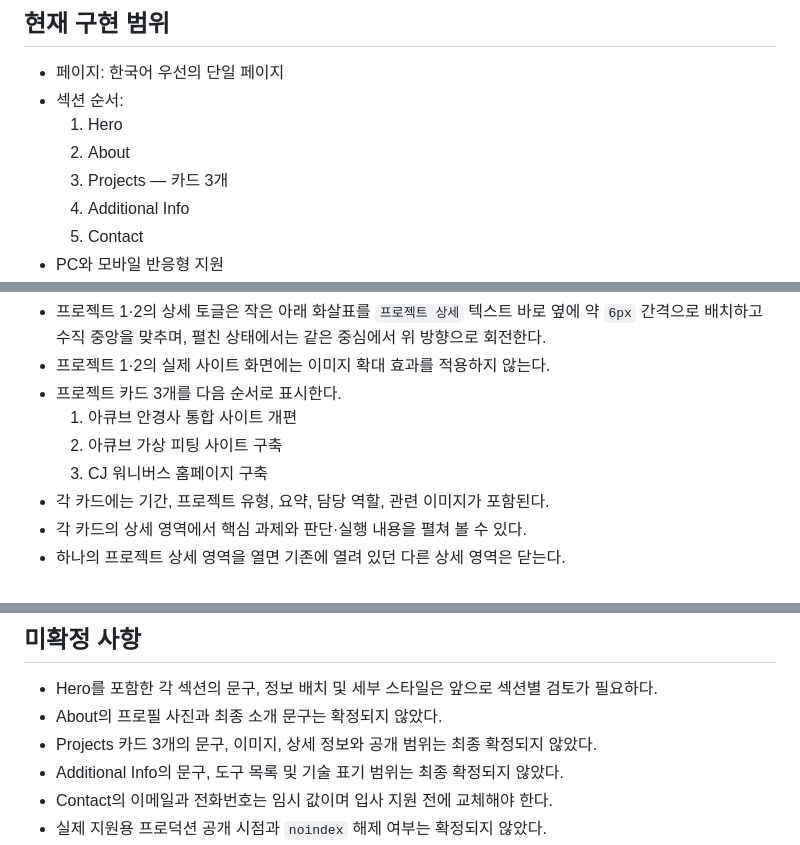
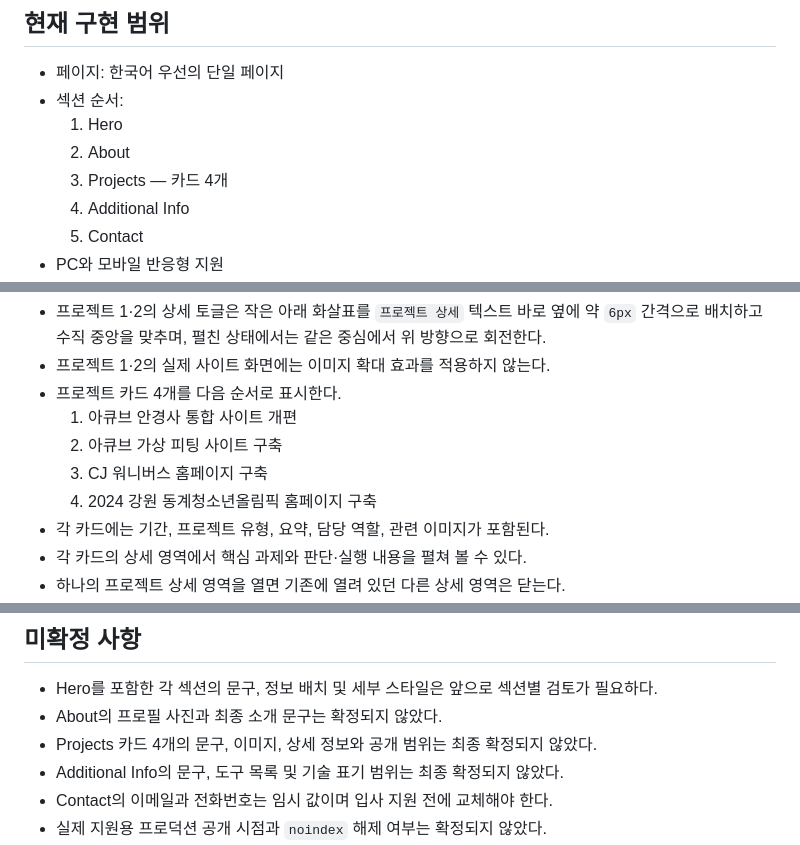
Before and after one commit to river121314/codex-site, a Markdown page: 포트폴리오 랜딩 사이트 현행 기준서 현행 기준서.md, 3 parts joined by grey strips. Rendered like a GitHub page.

Commit message:
Update reference doc for four project cards
Co-Authored-By: Claude Sonnet 5.5 <noreply@anthropic.com>

```diff
--- a/포트폴리오 랜딩 사이트 현행 기준서 현행 기준서.md
+++ b/포트폴리오 랜딩 사이트 현행 기준서 현행 기준서.md
@@ -22,7 +22,7 @@
 - 섹션 순서:
   1. Hero
   2. About
-  3. Projects — 카드 3개
+  3. Projects — 카드 4개
   4. Additional Info
   5. Contact
 - PC와 모바일 반응형 지원
@@ -123,10 +123,11 @@
 - 프로젝트 1·2의 상세 영역은 PC에서 카드 내부 3열, 모바일에서 1열로 표시한다.
 - 프로젝트 1·2의 상세 토글은 작은 아래 화살표를 `프로젝트 상세` 텍스트 바로 옆에 약 `6px` 간격으로 배치하고 수직 중앙을 맞추며, 펼친 상태에서는 같은 중심에서 위 방향으로 회전한다.
 - 프로젝트 1·2의 실제 사이트 화면에는 이미지 확대 효과를 적용하지 않는다.
-- 프로젝트 카드 3개를 다음 순서로 표시한다.
+- 프로젝트 카드 4개를 다음 순서로 표시한다.
   1. 아큐브 안경사 통합 사이트 개편
   2. 아큐브 가상 피팅 사이트 구축
   3. CJ 워니버스 홈페이지 구축
+  4. 2024 강원 동계청소년올림픽 홈페이지 구축
 - 각 카드에는 기간, 프로젝트 유형, 요약, 담당 역할, 관련 이미지가 포함된다.
 - 각 카드의 상세 영역에서 핵심 과제와 판단·실행 내용을 펼쳐 볼 수 있다.
 - 하나의 프로젝트 상세 영역을 열면 기존에 열려 있던 다른 상세 영역은 닫는다.
@@ -182,7 +183,7 @@
 
 - Hero를 포함한 각 섹션의 문구, 정보 배치 및 세부 스타일은 앞으로 섹션별 검토가 필요하다.
 - About의 프로필 사진과 최종 소개 문구는 확정되지 않았다.
-- Projects 카드 3개의 문구, 이미지, 상세 정보와 공개 범위는 최종 확정되지 않았다.
+- Projects 카드 4개의 문구, 이미지, 상세 정보와 공개 범위는 최종 확정되지 않았다.
 - Additional Info의 문구, 도구 목록 및 기술 표기 범위는 최종 확정되지 않았다.
 - Contact의 이메일과 전화번호는 임시 값이며 입사 지원 전에 교체해야 한다.
 - 실제 지원용 프로덕션 공개 시점과 `noindex` 해제 여부는 확정되지 않았다.
```
